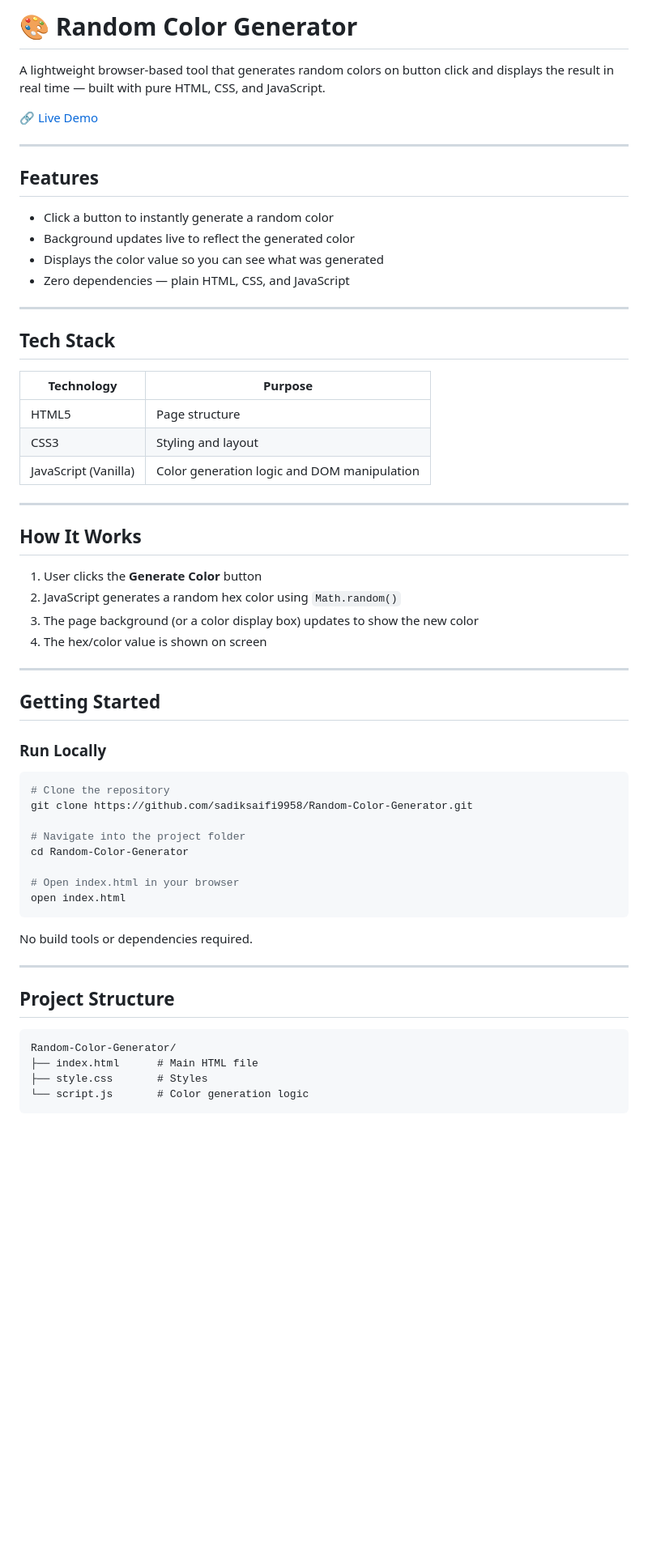
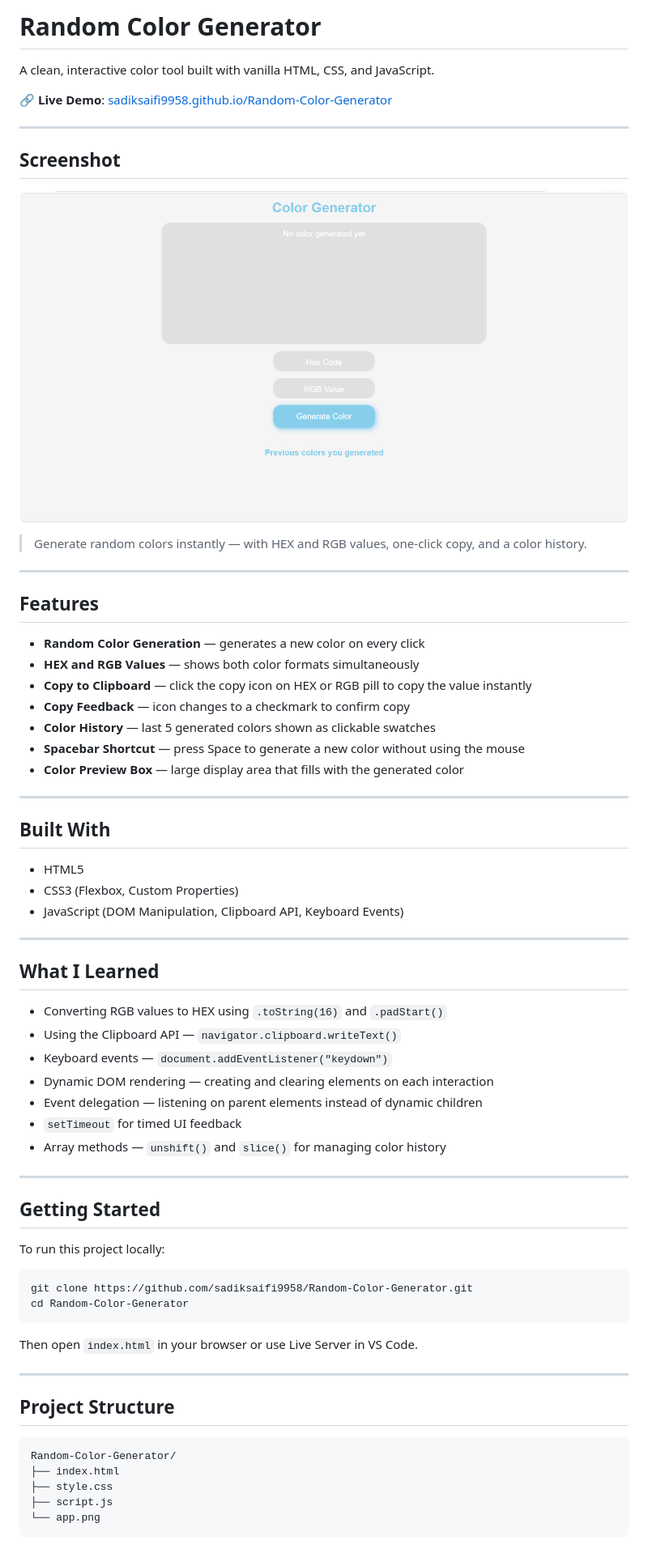
Before and after one commit to sadiksaifi9958/Random-Color-Generator, a Markdown page: readme.MD, the part around the change printed below. Shown: that part at 81% size. Drawn GitHub-style; pictures changed too: app.png (added); blank space fills up the shorter version.

Commit message:
update readme file and add app screenshot

````diff
--- a/readme.MD
+++ b/readme.MD
@@ -1,55 +1,61 @@
-# 🎨 Random Color Generator
+# Random Color Generator
 
-A lightweight browser-based tool that generates random colors on button click and displays the result in real time — built with pure HTML, CSS, and JavaScript.
+A clean, interactive color tool built with vanilla HTML, CSS, and JavaScript.
 
-🔗 [Live Demo](https://sadiksaifi9958.github.io/Random-Color-Generator)
+🔗 **Live Demo**: [sadiksaifi9958.github.io/Random-Color-Generator](https://sadiksaifi9958.github.io/Random-Color-Generator/)
+
+---
+
+## Screenshot
+
+![Random Color Generator](app.png)
+
+> Generate random colors instantly — with HEX and RGB values, one-click copy, and a color history.
 
 ---
 
 ## Features
 
-- Click a button to instantly generate a random color
-- Background updates live to reflect the generated color
-- Displays the color value so you can see what was generated
-- Zero dependencies — plain HTML, CSS, and JavaScript
+- **Random Color Generation** — generates a new color on every click
+- **HEX and RGB Values** — shows both color formats simultaneously
+- **Copy to Clipboard** — click the copy icon on HEX or RGB pill to copy the value instantly
+- **Copy Feedback** — icon changes to a checkmark to confirm copy
+- **Color History** — last 5 generated colors shown as clickable swatches
+- **Spacebar Shortcut** — press Space to generate a new color without using the mouse
+- **Color Preview Box** — large display area that fills with the generated color
 
 ---
 
-## Tech Stack
+## Built With
 
-| Technology | Purpose |
-|------------|---------|
-| HTML5 | Page structure |
-| CSS3 | Styling and layout |
-| JavaScript (Vanilla) | Color generation logic and DOM manipulation |
+- HTML5
+- CSS3 (Flexbox, Custom Properties)
+- JavaScript (DOM Manipulation, Clipboard API, Keyboard Events)
 
 ---
 
-## How It Works
+## What I Learned
 
-1. User clicks the **Generate Color** button
-2. JavaScript generates a random hex color using `Math.random()`
-3. The page background (or a color display box) updates to show the new color
-4. The hex/color value is shown on screen
+- Converting RGB values to HEX using `.toString(16)` and `.padStart()`
+- Using the Clipboard API — `navigator.clipboard.writeText()`
+- Keyboard events — `document.addEventListener("keydown")`
+- Dynamic DOM rendering — creating and clearing elements on each interaction
+- Event delegation — listening on parent elements instead of dynamic children
+- `setTimeout` for timed UI feedback
+- Array methods — `unshift()` and `slice()` for managing color history
 
 ---
 
 ## Getting Started
 
-### Run Locally
+To run this project locally:
 
 ```bash
-# Clone the repository
 git clone https://github.com/sadiksaifi9958/Random-Color-Generator.git
-
-# Navigate into the project folder
 cd Random-Color-Generator
-
-# Open index.html in your browser
-open index.html
 ```
 
-No build tools or dependencies required.
+Then open `index.html` in your browser or use Live Server in VS Code.
 
 ---
 
@@ -57,7 +63,8 @@ No build tools or dependencies required.
 
 ```
 Random-Color-Generator/
-├── index.html      # Main HTML file
-├── style.css       # Styles
-└── script.js       # Color generation logic
+├── index.html
+├── style.css
+├── script.js
+└── app.png
 ```
````
Also changed, not shown: other parts of readme.MD (+1 -9 lines).
